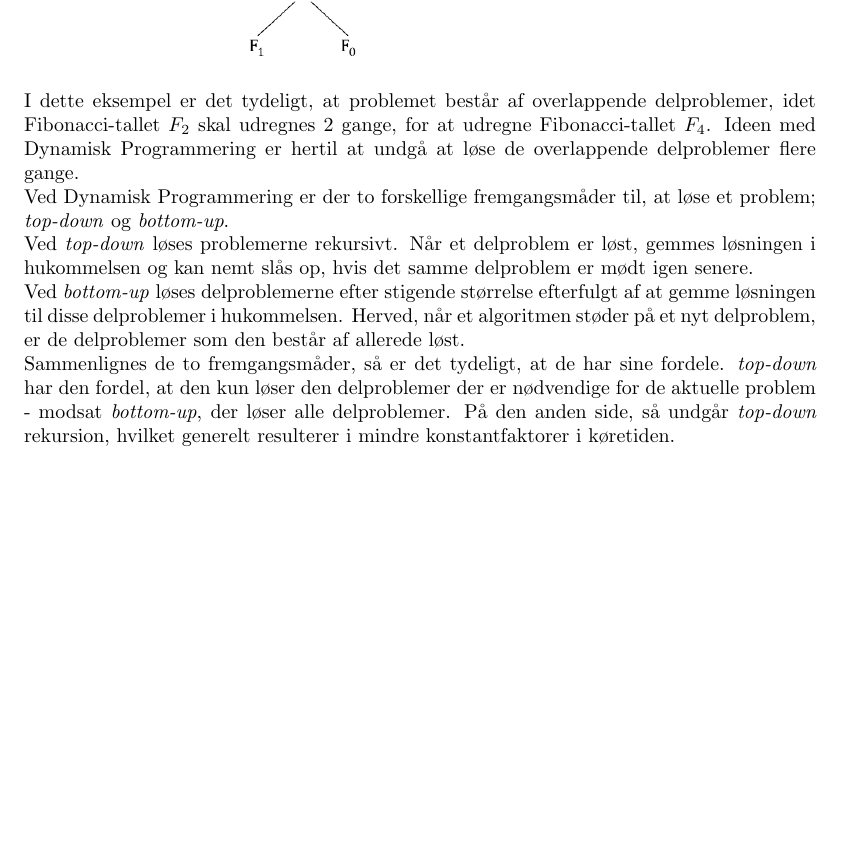
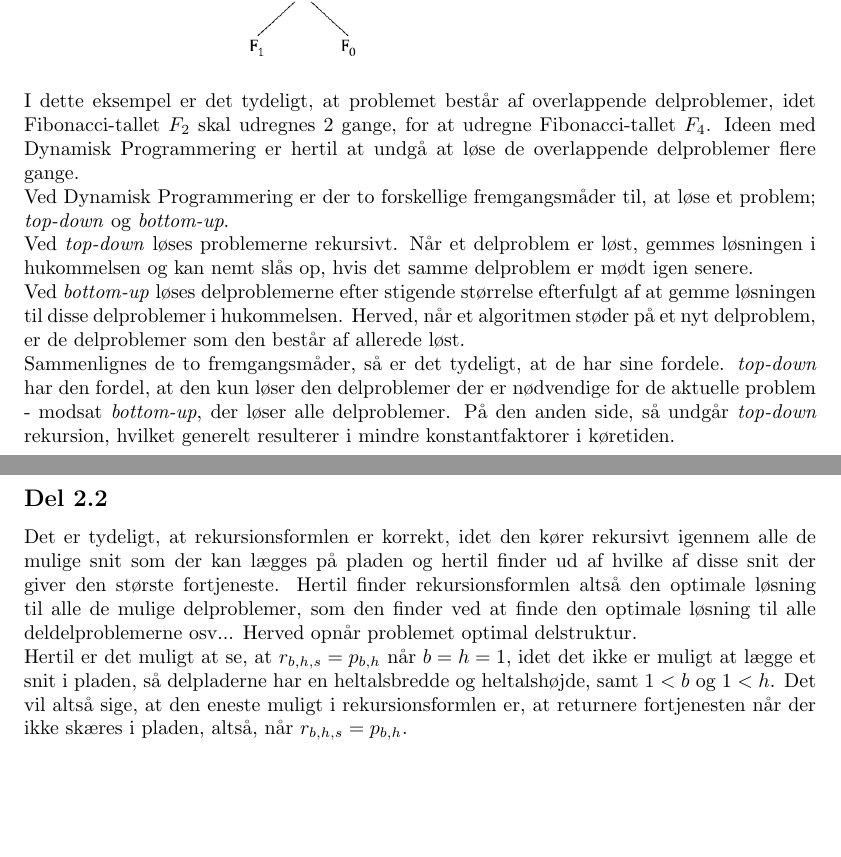
Before and after one commit to KeenbitGitHub/AD_Eksamen, a LaTeX document (Eksamen/eksamensbesvarelse.tex): part of page 5 of 5 before the commit and two parts of pages 5 and 6 of 6 after it, the two joined at a grey line, cut so that both start at the same text, the shorter picture padded with empty space. Compiled offline with pdfLaTeX.

Commit message:
delopgave 2.2

```diff
--- a/Eksamen/eksamensbesvarelse.tex
+++ b/Eksamen/eksamensbesvarelse.tex
@@ -60,4 +60,10 @@ Ved \textit{top-down} løses problemerne rekursivt. Når et delproblem er løst,
 Ved \textit{bottom-up} løses delproblemerne efter stigende størrelse efterfulgt af at gemme løsningen til disse delproblemer i hukommelsen. Herved, når et algoritmen støder på et nyt delproblem, er de delproblemer som den består af allerede løst. \\
 Sammenlignes de to fremgangsmåder, så er det tydeligt, at de har sine fordele. \textit{top-down} har den fordel, at den kun løser den delproblemer der er nødvendige for de aktuelle problem - modsat \textit{bottom-up}, der løser alle delproblemer. På den anden side, så undgår \textit{top-down} rekursion, hvilket generelt resulterer i mindre konstantfaktorer i køretiden.
 
+\newpage
+
+\subsection*{Del 2.2}
+Det er tydeligt, at rekursionsformlen er korrekt, idet den kører rekursivt igennem alle de mulige snit som der kan lægges på pladen og hertil finder ud af hvilke af disse snit der giver den største fortjeneste. Hertil finder rekursionsformlen altså den optimale løsning til alle de mulige delproblemer, som den finder ved at finde den optimale løsning til alle deldelproblemerne osv... Herved opnår problemet optimal delstruktur. \\
+Hertil er det muligt at se, at $r_{b, h, s} = p_{b, h}$ når $b = h = 1$, idet det ikke er muligt at lægge et snit i pladen, så delpladerne har en heltalsbredde og heltalshøjde, samt $1 < b$ og $1 < h$. Det vil altså sige, at den eneste muligt i rekursionsformlen er, at returnere fortjenesten når der ikke skæres i pladen, altså, når $r_{b, h, s} = p_{b, h}$.
+
 \end{document}
```
Also changed, not shown: Eksamen/eksamensbesvarelse.pdf.
